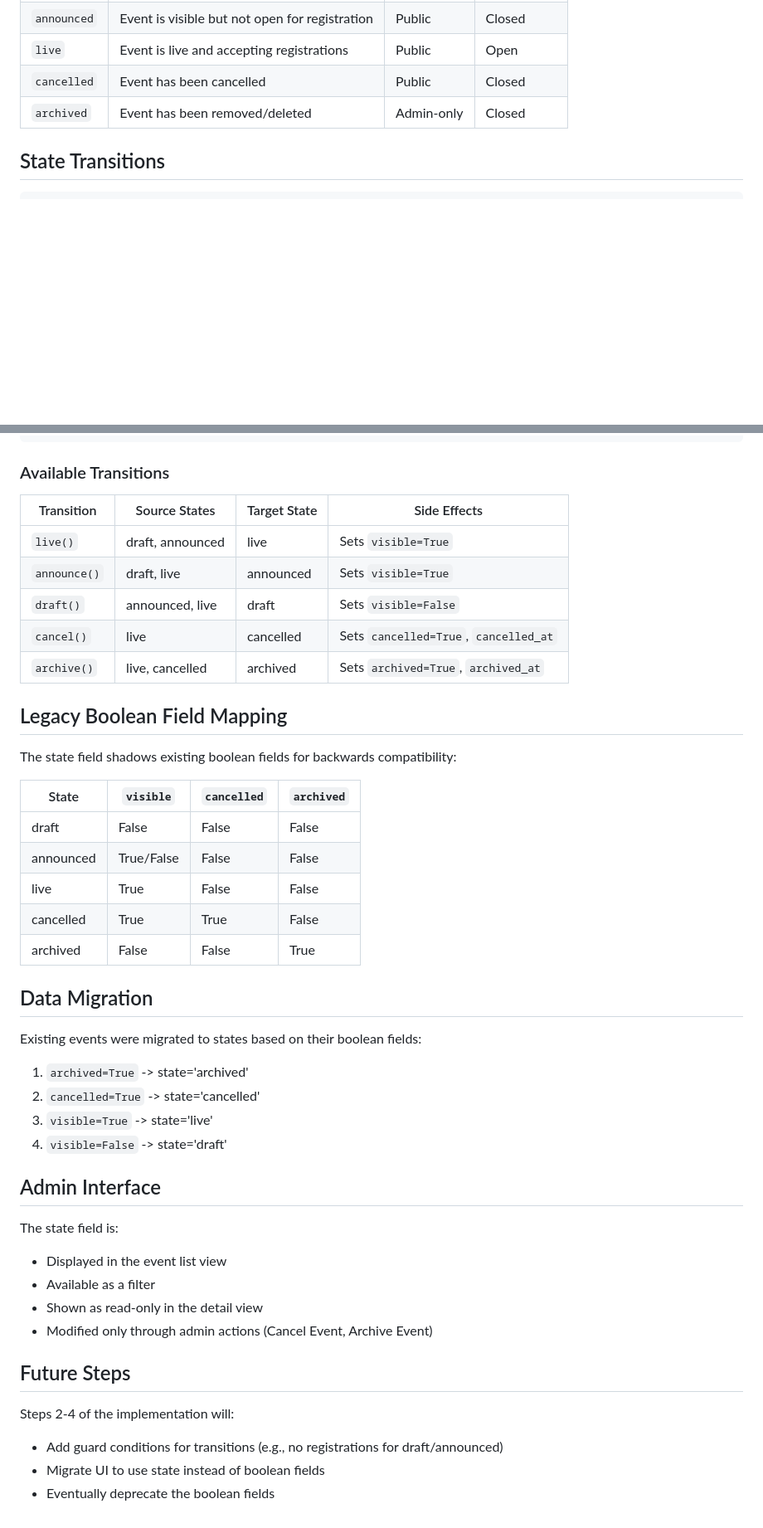
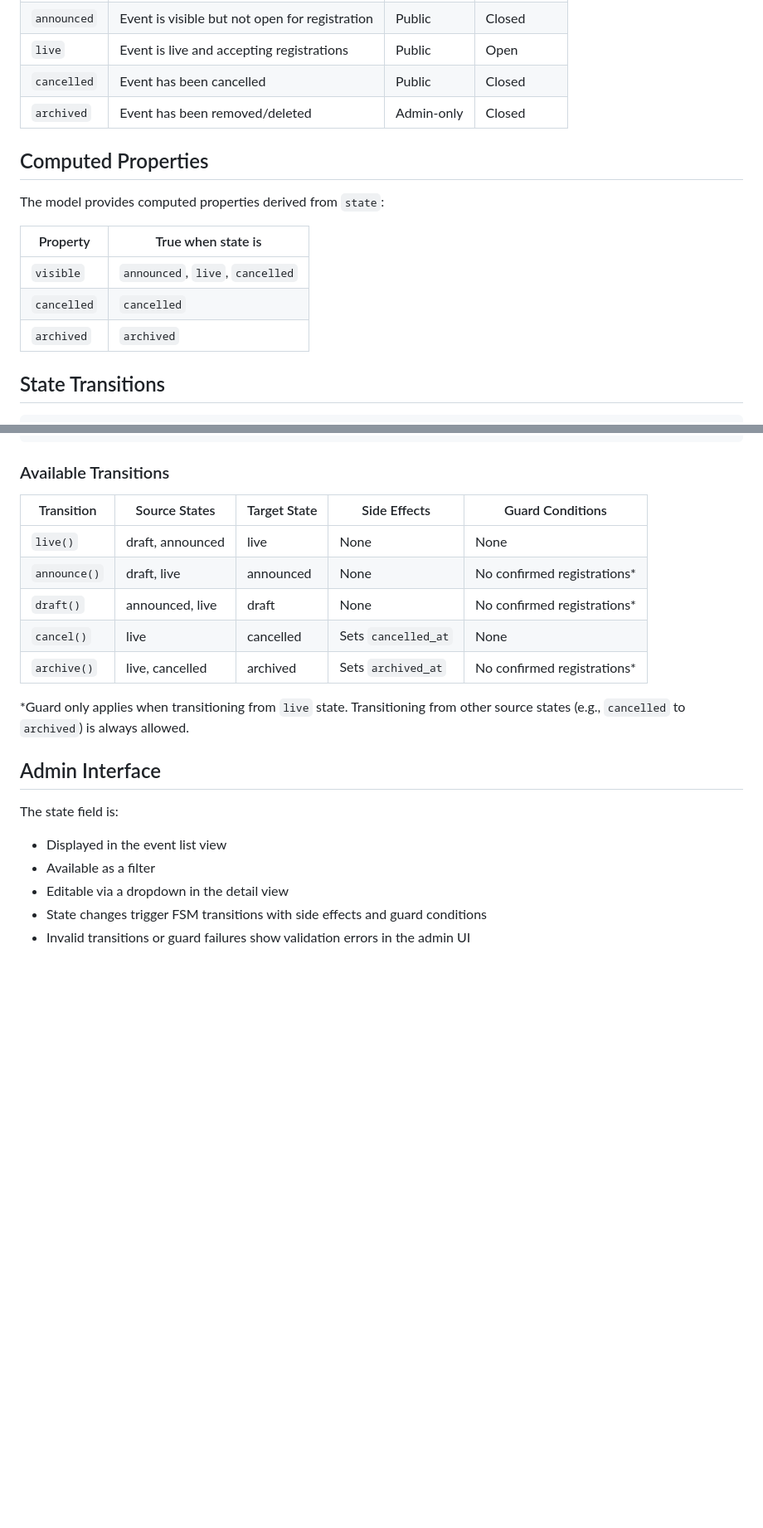
Before and after one commit to davidpettersson/ridehub, a Markdown page: docs/specifications/events-states.md, 2 parts joined by grey strips. Shown at 83% size. Drawn GitHub-style; blank space fills up the shorter version.

Commit message:
Updated event states

```diff
--- a/docs/specifications/events-states.md
+++ b/docs/specifications/events-states.md
@@ -13,6 +13,16 @@ The Event model has five possible states, defined as class constants (e.g., `Eve
 | `live`      | Event is live and accepting registrations      | Public     | Open         |
 | `cancelled` | Event has been cancelled                       | Public     | Closed       |
 | `archived`  | Event has been removed/deleted                 | Admin-only | Closed       |
+
+## Computed Properties
+
+The model provides computed properties derived from `state`:
+
+| Property    | True when state is                          |
+|-------------|---------------------------------------------|
+| `visible`   | `announced`, `live`, `cancelled`            |
+| `cancelled` | `cancelled`                                 |
+| `archived`  | `archived`                                  |
 
 ## State Transitions
 
@@ -38,46 +48,21 @@ The Event model has five possible states, defined as class constants (e.g., `Eve
 
 ### Available Transitions
 
-| Transition   | Source States    | Target State | Side Effects                          |
-|--------------|------------------|--------------|---------------------------------------|
-| `live()`     | draft, announced | live         | Sets `visible=True`                   |
-| `announce()` | draft, live      | announced    | Sets `visible=True`                   |
-| `draft()`    | announced, live  | draft        | Sets `visible=False`                  |
-| `cancel()`   | live             | cancelled    | Sets `cancelled=True`, `cancelled_at` |
-| `archive()`  | live, cancelled  | archived     | Sets `archived=True`, `archived_at`   |
+| Transition   | Source States    | Target State | Side Effects          | Guard Conditions                |
+|--------------|-----------------|--------------|-----------------------|---------------------------------|
+| `live()`     | draft, announced | live         | None                  | None                            |
+| `announce()` | draft, live      | announced    | None                  | No confirmed registrations*     |
+| `draft()`    | announced, live  | draft        | None                  | No confirmed registrations*     |
+| `cancel()`   | live             | cancelled    | Sets `cancelled_at`   | None                            |
+| `archive()`  | live, cancelled  | archived     | Sets `archived_at`    | No confirmed registrations*     |
 
-## Legacy Boolean Field Mapping
-
-The state field shadows existing boolean fields for backwards compatibility:
-
-| State     | `visible`  | `cancelled` | `archived` |
-|-----------|------------|-------------|------------|
-| draft     | False      | False       | False      |
-| announced | True/False | False       | False      |
-| live      | True       | False       | False      |
-| cancelled | True       | True        | False      |
-| archived  | False      | False       | True       |
-
-## Data Migration
-
-Existing events were migrated to states based on their boolean fields:
-
-1. `archived=True` -> state='archived'
-2. `cancelled=True` -> state='cancelled'
-3. `visible=True` -> state='live'
-4. `visible=False` -> state='draft'
+*Guard only applies when transitioning from `live` state. Transitioning from other source states (e.g., `cancelled` to `archived`) is always allowed.
 
 ## Admin Interface
 
 The state field is:
 - Displayed in the event list view
 - Available as a filter
-- Shown as read-only in the detail view
-- Modified only through admin actions (Cancel Event, Archive Event)
-
-## Future Steps
-
-Steps 2-4 of the implementation will:
-- Add guard conditions for transitions (e.g., no registrations for draft/announced)
-- Migrate UI to use state instead of boolean fields
-- Eventually deprecate the boolean fields
+- Editable via a dropdown in the detail view
+- State changes trigger FSM transitions with side effects and guard conditions
+- Invalid transitions or guard failures show validation errors in the admin UI
```
Also changed, not shown: other parts of docs/specifications/events-states.md (+1 -1 lines).
